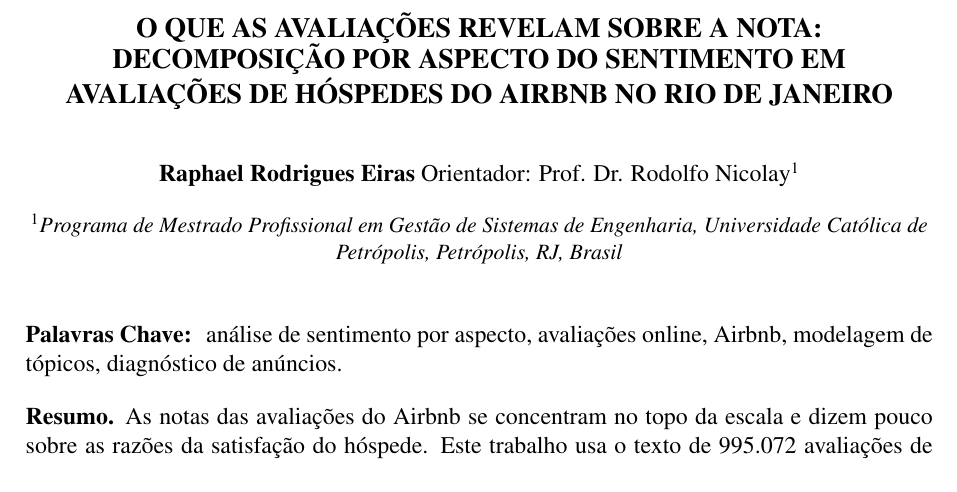
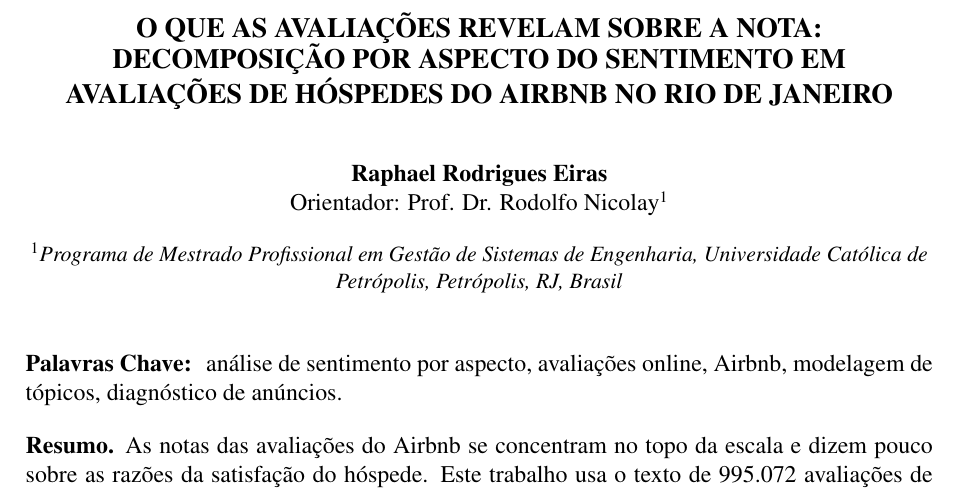
Before and after one commit to reirasdev/airbnb-reviews-topic-modelling-code, a LaTeX thesis (redacao/latex/dissertacao.tex): part of page 1 of 23, cut so that both start at the same text. Compiled offline with pdfLaTeX.

Commit message:
Corrige quebra de linha do orientador
Co-Authored-By: Claude Sonnet 5.5 <noreply@anthropic.com>

```diff
--- a/redacao/latex/dissertacao.tex
+++ b/redacao/latex/dissertacao.tex
@@ -7,7 +7,7 @@
 \pagestyle{empty}
 
 \title{O que as avaliações revelam sobre a nota: decomposição por aspecto do sentimento em avaliações de hóspedes do Airbnb no Rio de Janeiro}
-\author[1]{Raphael Rodrigues Eiras\ {\mdseries Orientador: Prof. Dr. Rodolfo Nicolay}}
+\author[1]{Raphael Rodrigues Eiras\\ {\mdseries Orientador: Prof. Dr. Rodolfo Nicolay}}
 \affil[1]{Programa de Mestrado Profissional em Gestão de Sistemas de Engenharia, Universidade Católica de Petrópolis, Petrópolis, RJ, Brasil}
 
 \begin{document}
```
